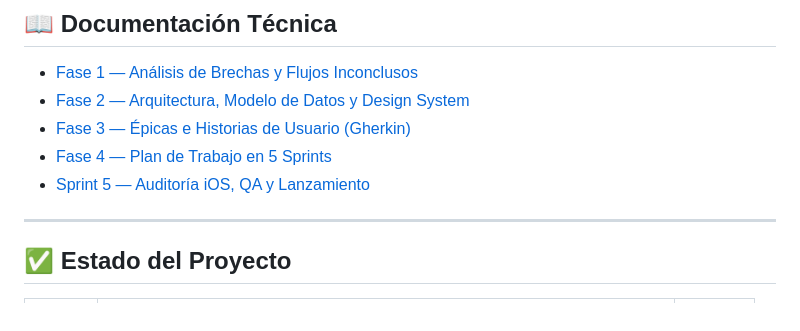
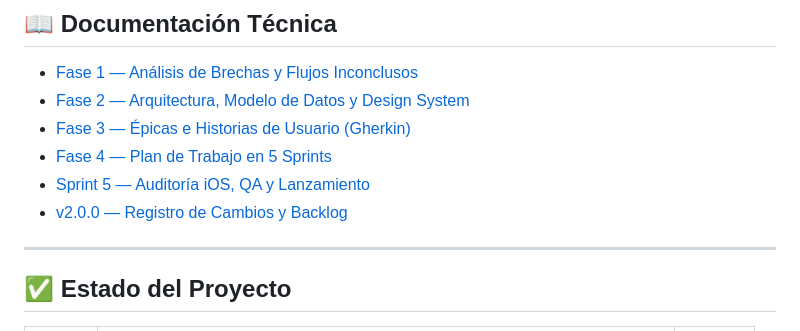
Before and after one commit to AlbertoVelazquez11/TamalitosAPP, a Markdown page: README.md, the part around the change. Rendered like a GitHub page.

Commit message:
docs(v2.0.0): preparar backlog de cambios para la siguiente versión

```diff
--- a/README.md
+++ b/README.md
@@ -52,6 +52,7 @@ TamalitosAPP/
 - [Fase 3 — Épicas e Historias de Usuario (Gherkin)](Documentacion/fase3_historias_usuario.md)
 - [Fase 4 — Plan de Trabajo en 5 Sprints](Documentacion/fase4_plan_trabajo.md)
 - [Sprint 5 — Auditoría iOS, QA y Lanzamiento](Documentacion/sprint5_qa.md)
+- [v2.0.0 — Registro de Cambios y Backlog](Documentacion/v2.0.0_cambios.md)
 
 ---
 
```
Also changed, not shown: Documentacion/v2.0.0_cambios.md (added, +146 -0 lines).
